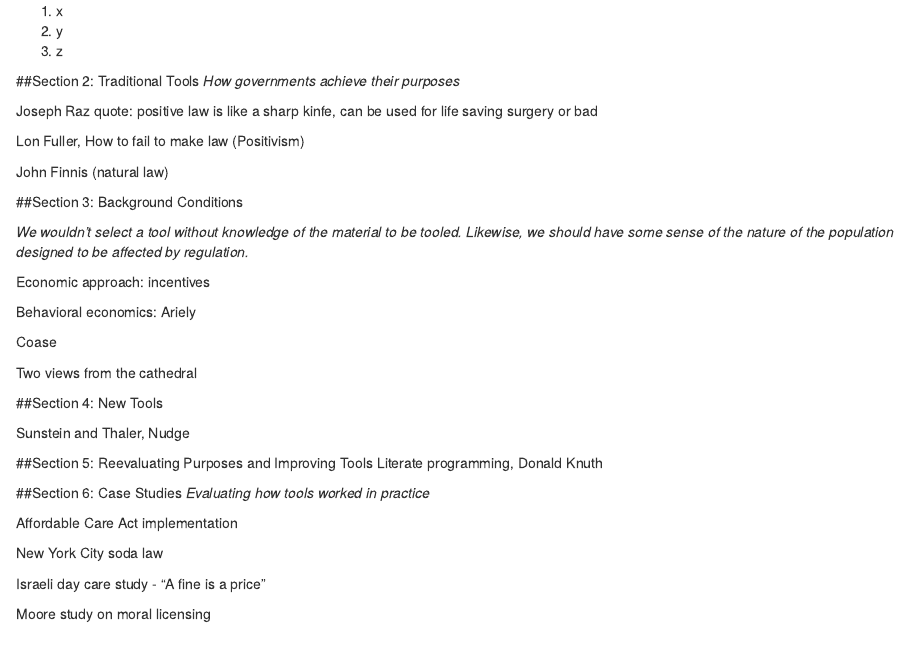
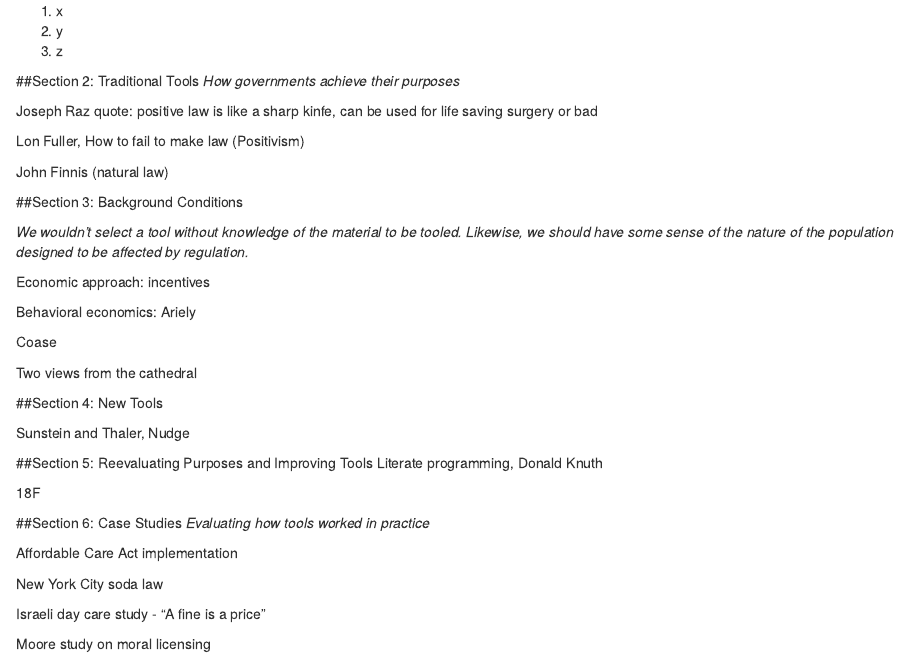
Before and after one commit to adamdhill/R1B_Spr_2016, an R Markdown document (Syllabus.R1B.Rmd): the page in a window 1100 px wide, from 240 px down. Rendered offline with R 4.5, knitr and Pandoc, with nearby package versions.

Commit message:
Update Syllabus.R1B.Rmd

```diff
--- a/Syllabus.R1B.Rmd
+++ b/Syllabus.R1B.Rmd
@@ -49,6 +49,7 @@ Sunstein and Thaler, Nudge
 ##Section 5: Reevaluating Purposes and Improving Tools
 Literate programming, Donald Knuth
 
+18F
 
 ##Section 6: Case Studies
 *Evaluating how tools worked in practice*
```
